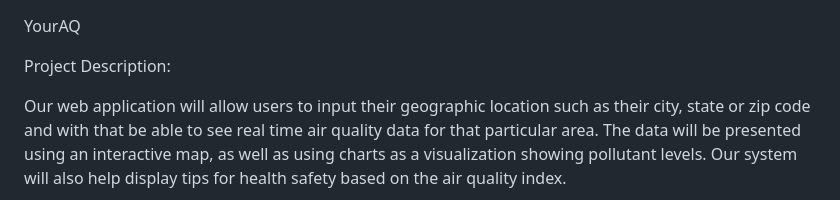
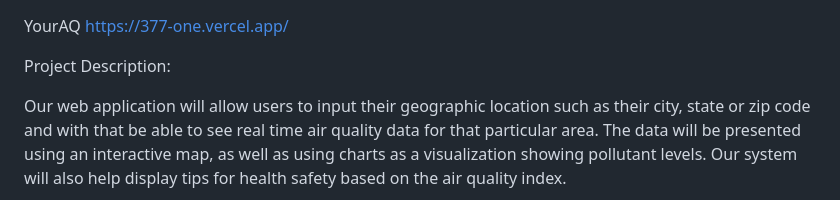
Before and after one commit to Olaronkea/377-group-final-, a Markdown page: README.md, the part around the change. Rendered like a GitHub page.

```diff
--- a/README.md
+++ b/README.md
@@ -1,4 +1,5 @@
 YourAQ
+https://377-one.vercel.app/
 
 Project Description:
 
```
